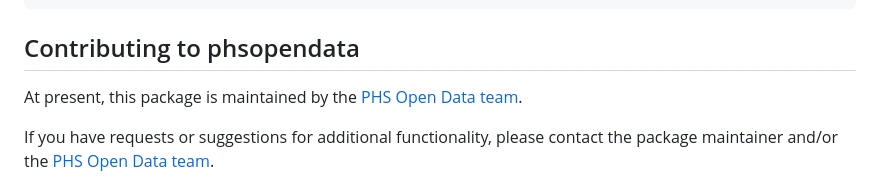
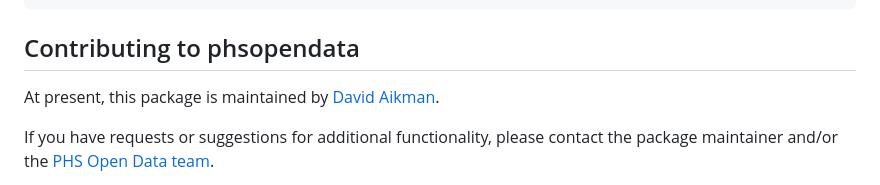
Before and after one commit to Public-Health-Scotland/phsopendata, a Markdown page: README.md, the part around the change. Rendered like a GitHub page.

Commit message:
Re-build README.Rmd

```diff
--- a/README.md
+++ b/README.md
@@ -100,8 +100,8 @@ so the dataset name will be gp-practice-populations.
 Contributing to phsopendata
 ---------------------------
 
-At present, this package is maintained by the [PHS Open Data
-team](phs.opendata@phs.scot).
+At present, this package is maintained by [David
+Aikman](https://github.com/daikman).
 
 If you have requests or suggestions for additional functionality, please
 contact the package maintainer and/or the [PHS Open Data
```
